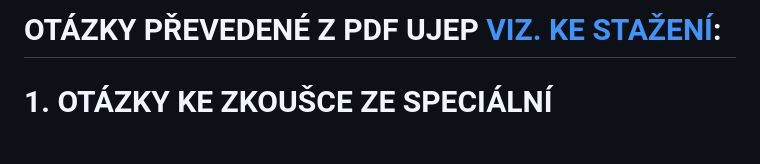
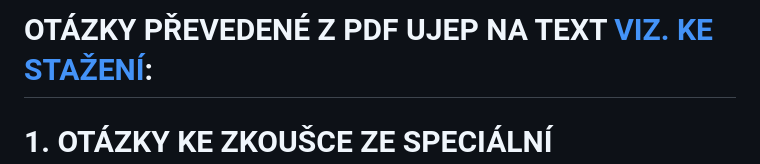
Before and after one commit to bedjan/ucitel, a Markdown page: otazky_zaverecne.md, the part around the change. GitHub-like rendering; blank space fills up the shorter version.

```diff
--- a/otazky_zaverecne.md
+++ b/otazky_zaverecne.md
@@ -1,4 +1,4 @@
-# OTÁZKY PŘEVEDENÉ Z PDF UJEP [VIZ. KE STAŽENÍ](https://www.pf.ujep.cz/wp-content/uploads/2025/11/SPC-Speci%C3%A1ln%C4%9Bpedagogick%C3%A1-%C4%8Dinnost.pdf):
+# OTÁZKY PŘEVEDENÉ Z PDF UJEP NA TEXT [VIZ. KE STAŽENÍ](https://www.pf.ujep.cz/wp-content/uploads/2025/11/SPC-Speci%C3%A1ln%C4%9Bpedagogick%C3%A1-%C4%8Dinnost.pdf):
 
 
 # 1. OTÁZKY KE ZKOUŠCE ZE SPECIÁLNÍ PEDAGOGIKY:
```
